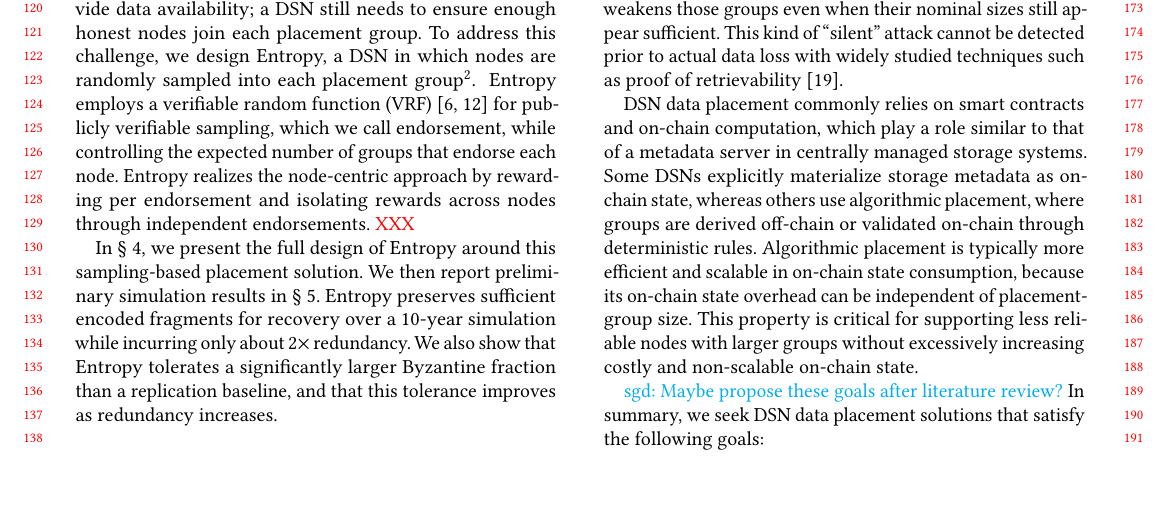
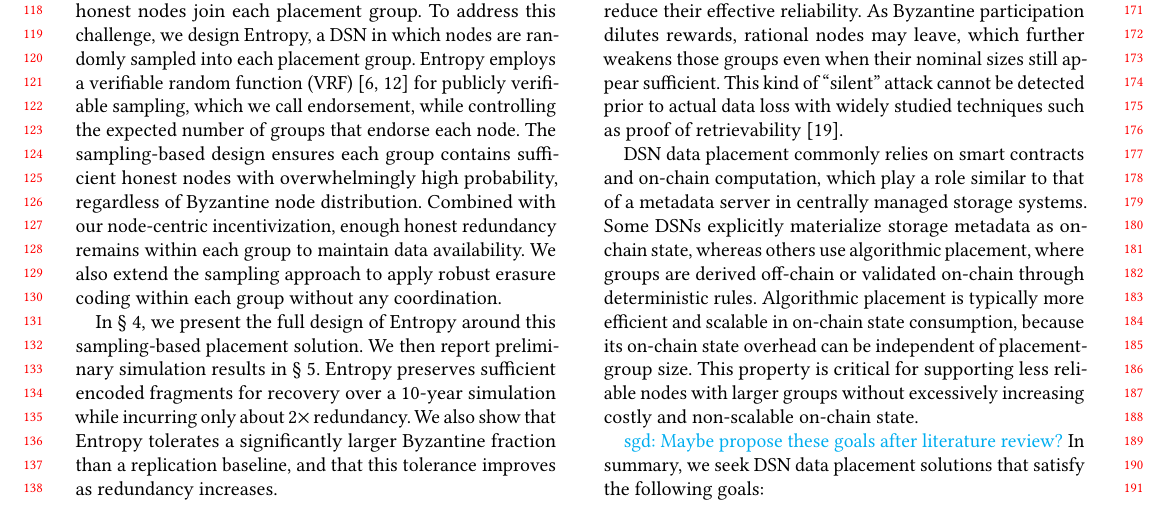
Before and after one commit to sgdxbc/new-entropy-paper, a LaTeX paper (paper.tex, which reads sections/introduction.tex): part of page 2 of 8, cut so that both start at the same text, the shorter picture padded with empty space. Compiled offline with pdfLaTeX.

Commit message:
intro updates

```diff
--- a/sections/introduction.tex
+++ b/sections/introduction.tex
@@ -54,14 +53,16 @@ Unlike prior data-centric approaches, in which each placement group is incentivi
 %Therefore, rewards received by nodes storing a data block need not match the payment made by the client storing that block.
 Under this node-centric model, the rational honest nodes are no longer influenced by Byzantine distribution because their rewards only depend on their storage contribution.
 
-Node-centric incentivization alone is insufficient to provide data availability;
+Node-centric incentivization alone is insufficient to guarantee data availability;
 a DSN still needs to ensure enough honest nodes join each placement group.
 %At the same time, DSNs can no longer rely on uniform per-data payouts to balance rational nodes across groups, so the data placement scheme must explicitly ensure that each placement group contains a sufficient number of rational nodes.
-To address this challenge, we design \sys, a DSN in which nodes are randomly sampled into each placement group\footnotemark.
-\footnotetext{The name \sys reflects this randomization principle.}
+To address this challenge, we design \sys, a DSN in which nodes are randomly sampled into each placement group. %\footnotemark.
+%\footnotetext{The name \sys reflects this randomization principle.}
 \sys employs a verifiable random function (VRF)~\cite{vrf,vrf-rfc} for publicly verifiable sampling, which we call endorsement, while controlling the expected number of groups that endorse each node.
-\sys realizes the node-centric approach by rewarding per endorsement and isolating rewards across nodes through independent endorsements.
-\XXX
+%\sys realizes the node-centric approach by rewarding per endorsement and isolating rewards across nodes through independent endorsements.
+The sampling-based design ensures each group contains sufficient honest nodes with overwhelmingly high probability, regardless of Byzantine node distribution.
+Combined with our node-centric incentivization, enough honest redundancy remains within each group to maintain data availability.
+We also extend the sampling approach to apply robust erasure coding within each group without any coordination.
 
 In \cref{sec:design}, we present the full design of \sys around this sampling-based placement solution.
 We then report preliminary simulation results in \cref{sec:eval}.
```
Also changed, not shown: sections/introduction.tex (3 more changed lines).
